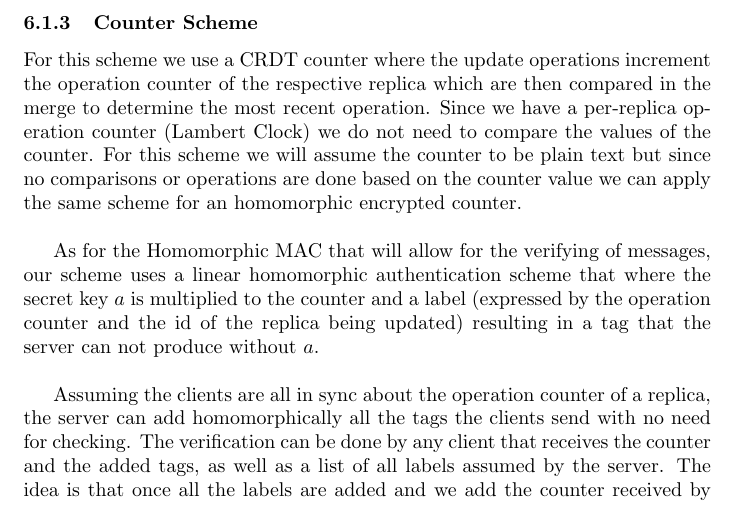
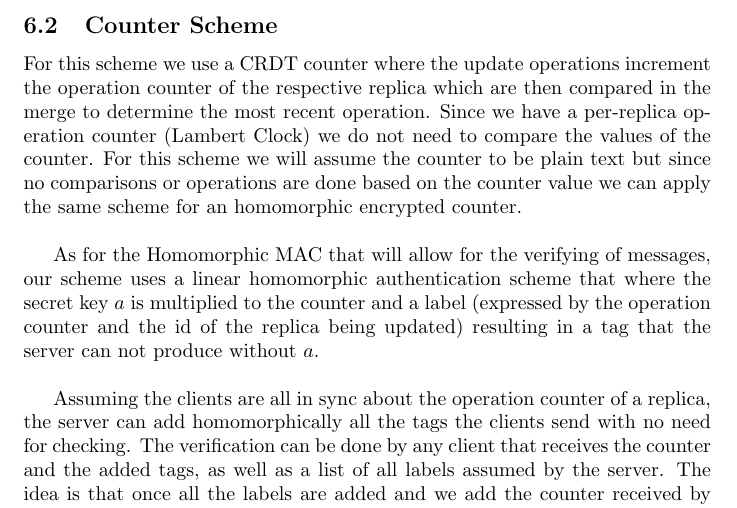
Before and after one commit to SousaDiogo/CRDTs, a LaTeX document (main.tex): part of page 12 of 14, cut so that both start at the same text. Compiled offline with pdfLaTeX.

Commit message:
Updates from Overleaf

```diff
--- a/main.tex
+++ b/main.tex
@@ -317,7 +317,7 @@ Since the servers do not have access to this secret components, they are not abl
 As for confidentiality, the $min$ value is sent on initialization to the server, encrypted with $K$, $E(K,min)$. The server does not need the value $min$ for any of his operations so even though the number of increases and decreases is known to the server, without the $min$ the server can never know the counter value which is represented by $min + rights - used$.
 
 \newpage
-\subsubsection{Counter Scheme}
+\subsection{Counter Scheme}
 For this scheme we use a CRDT counter where the update operations increment the operation counter of the respective replica which are then compared in the merge to determine the most recent operation. Since we have a per-replica operation counter (Lambert Clock) we do not need to compare the values of the counter. For this scheme we will assume the counter to be plain text but since no comparisons or operations are done based on the counter value we can apply the same scheme for an homomorphic encrypted counter.\\
 
 As for the Homomorphic MAC that will allow for the verifying of messages, our scheme uses a linear homomorphic authentication scheme that where the secret key $a$ is multiplied to the counter and a label (expressed by the operation counter and the id of the replica being updated) resulting in a tag that the server can not produce without $a$.\\
```
Also changed, not shown: main.tex (2 more changed lines).
